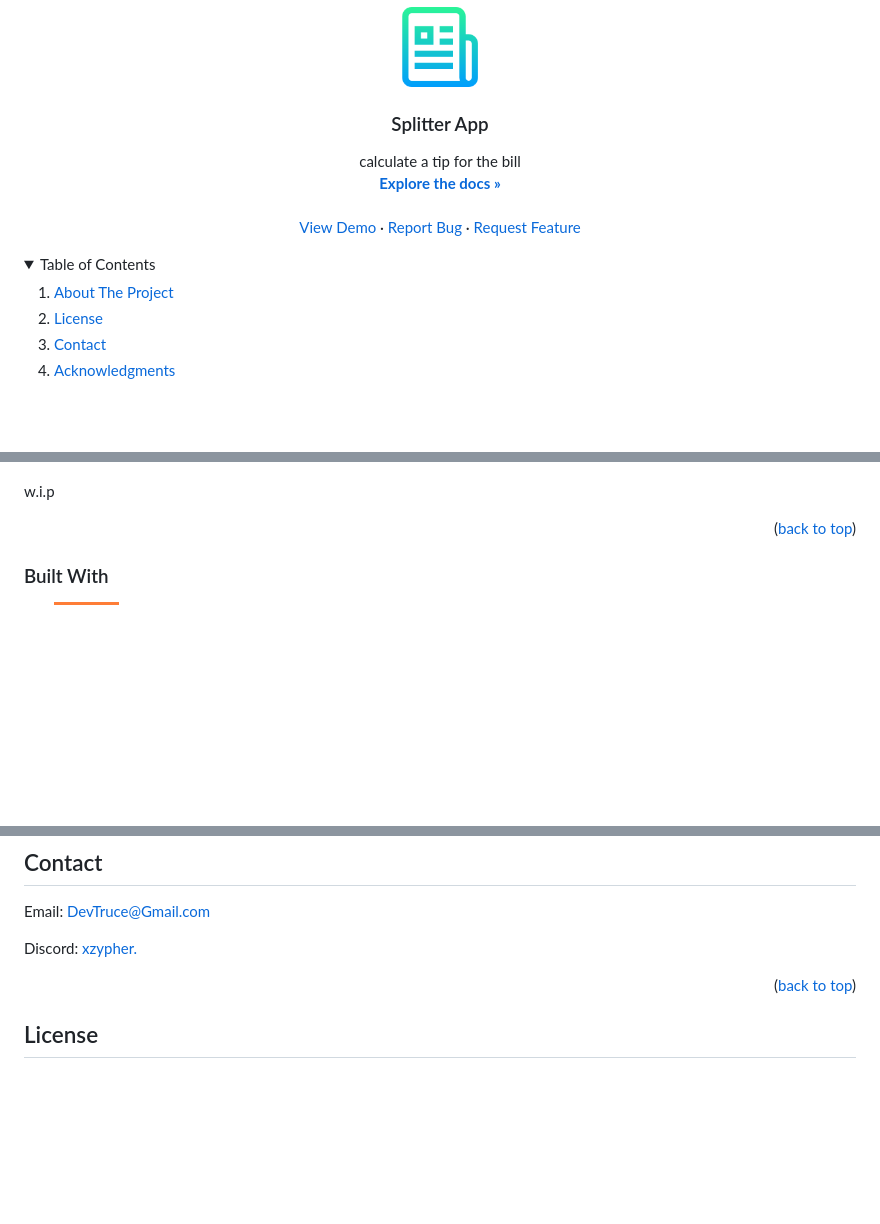
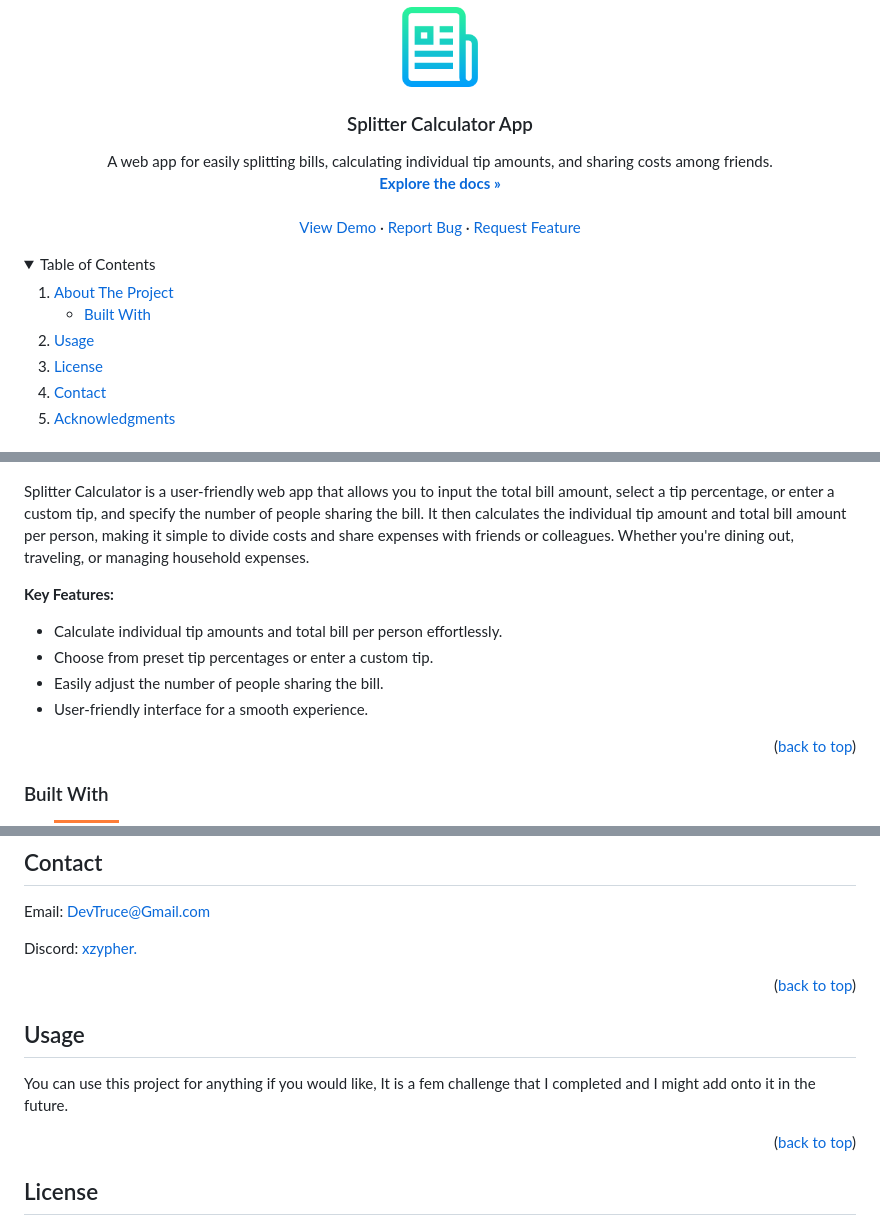
Before and after one commit to DevTruce/splitter-app, a Markdown page: README.md, 3 parts joined by grey strips. GitHub-like rendering; folded sections open; badges without logos; blank space fills up the shorter version.

```diff
--- a/README.md
+++ b/README.md
@@ -17,10 +17,10 @@
     <img src="src/imgs/logo.png" alt="Logo" width="80" height="80">
   </a>
 
-<h3 align="center">Splitter App</h3>
+<h3 align="center">Splitter Calculator App</h3>
 
   <p align="center">
-    calculate a tip for the bill
+    A web app for easily splitting bills, calculating individual tip amounts, and sharing costs among friends.
     <br />
     <a href="https://github.com/DevTruce/splitter-app" target="_blank"><strong>Explore the docs »</strong></a>
     <br />
@@ -39,7 +39,11 @@
   <ol>
     <li>
       <a href="#about-the-project">About The Project</a>
+      <ul>
+        <li><a href="#built-with">Built With</a></li>
+      </ul>
     </li>
+    <li><a href="#usage">Usage</a></li>
     <li><a href="#license">License</a></li>
     <li><a href="#contact">Contact</a></li>
     <li><a href="#acknowledgments">Acknowledgments</a></li>
@@ -56,7 +60,16 @@
   <img src="src/imgs/mobile.png" />
 </p>
 
-w.i.p
+<p>
+Splitter Calculator is a user-friendly web app that allows you to input the total bill amount, select a tip percentage, or enter a custom tip, and specify the number of people sharing the bill. It then calculates the individual tip amount and total bill amount per person, making it simple to divide costs and share expenses with friends or colleagues. Whether you're dining out, traveling, or managing household expenses.
+</p>
+
+**Key Features:**
+
+- Calculate individual tip amounts and total bill per person effortlessly. <br>
+- Choose from preset tip percentages or enter a custom tip. <br>
+- Easily adjust the number of people sharing the bill. <br>
+- User-friendly interface for a smooth experience.
 
 <p align="right">(<a href="#readme-top">back to top</a>)</p>
 
@@ -85,6 +98,14 @@ w.i.p
 Email: [DevTruce@Gmail.com]()
 
 Discord: [xzypher.]()
+
+<p align="right">(<a href="#readme-top">back to top</a>)</p>
+
+<!-- USAGE EXAMPLES -->
+
+## Usage
+
+You can use this project for anything if you would like, It is a fem challenge that I completed and I might add onto it in the future.
 
 <p align="right">(<a href="#readme-top">back to top</a>)</p>
 
```
